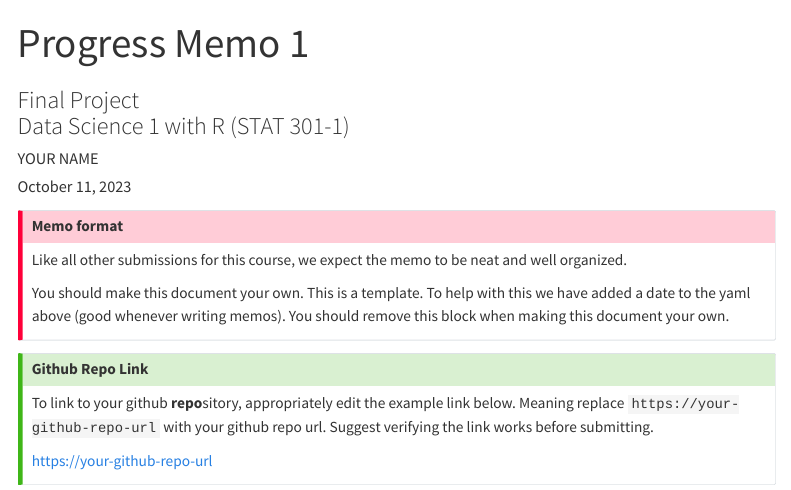
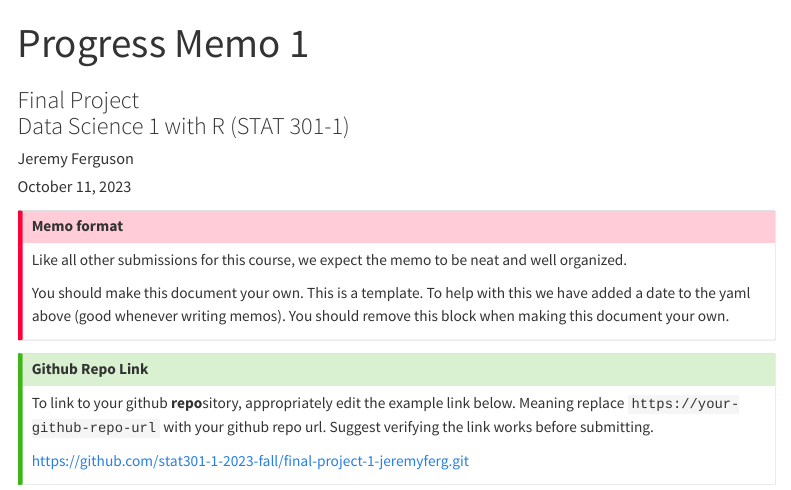
Before and after one commit to jeremyferg/videogames-webscraping-eda-jeremyferg, a Quarto document (Ferguson_Jeremy_Progress_Memo_1.qmd): the page in a window 1100 px wide, from its top. Rendered offline with R 4.5, knitr and Pandoc in place of Quarto, with nearby package versions; menus at the side of the page are left out.

Commit message:
started memo 1

```diff
--- a/template_progress_memo_1.qmd
+++ b/Ferguson_Jeremy_Progress_Memo_1.qmd
@@ -3,7 +3,7 @@ title: "Progress Memo 1"
 subtitle: |
   | Final Project
   | Data Science 1 with R (STAT 301-1)
-author: "YOUR NAME"
+author: "Jeremy Ferguson"
 date: today
 
 format:
```
Also changed, not shown: Ferguson_Jeremy_Progress_Memo_1.html (added), Ferguson_Jeremy_Progress_Memo_1.qmd (2 more changed lines).
